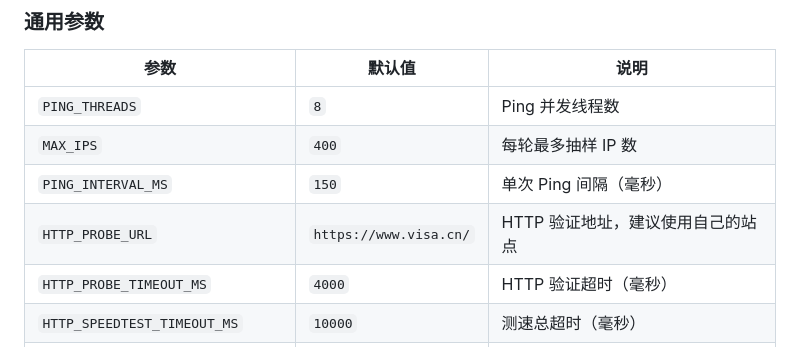
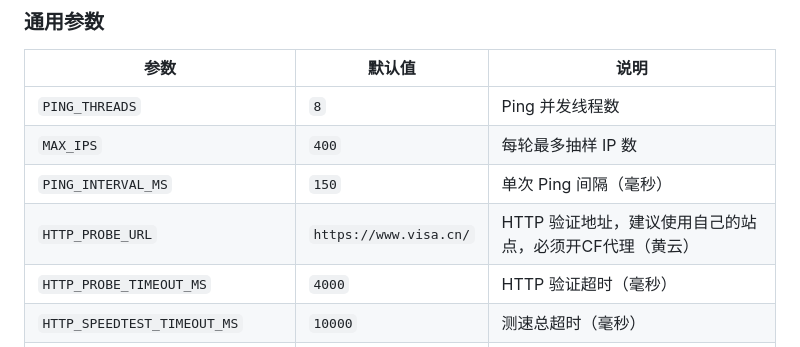
Before and after one commit to aiqinxuancai/CloudflareFastCDN, a Markdown page: README.md, the part around the change. Rendered like a GitHub page.

Commit message:
Clarify HTTP_PROBE_URL requirement in README
Updated the HTTP_PROBE_URL description to include the requirement for CF proxy.

```diff
--- a/README.md
+++ b/README.md
@@ -92,7 +92,7 @@ CloudflareFastCDN \
 | `PING_THREADS` | `8` | Ping 并发线程数 |
 | `MAX_IPS` | `400` | 每轮最多抽样 IP 数 |
 | `PING_INTERVAL_MS` | `150` | 单次 Ping 间隔（毫秒） |
-| `HTTP_PROBE_URL` | `https://www.visa.cn/` | HTTP 验证地址，建议使用自己的站点 |
+| `HTTP_PROBE_URL` | `https://www.visa.cn/` | HTTP 验证地址，建议使用自己的站点，必须开CF代理（黄云） |
 | `HTTP_PROBE_TIMEOUT_MS` | `4000` | HTTP 验证超时（毫秒） |
 | `HTTP_SPEEDTEST_TIMEOUT_MS` | `10000` | 测速总超时（毫秒） |
 | `HTTP_SPEEDTEST_IDLE_TIMEOUT_MS` | `3000` | 测速读取空闲超时（毫秒） |
```
